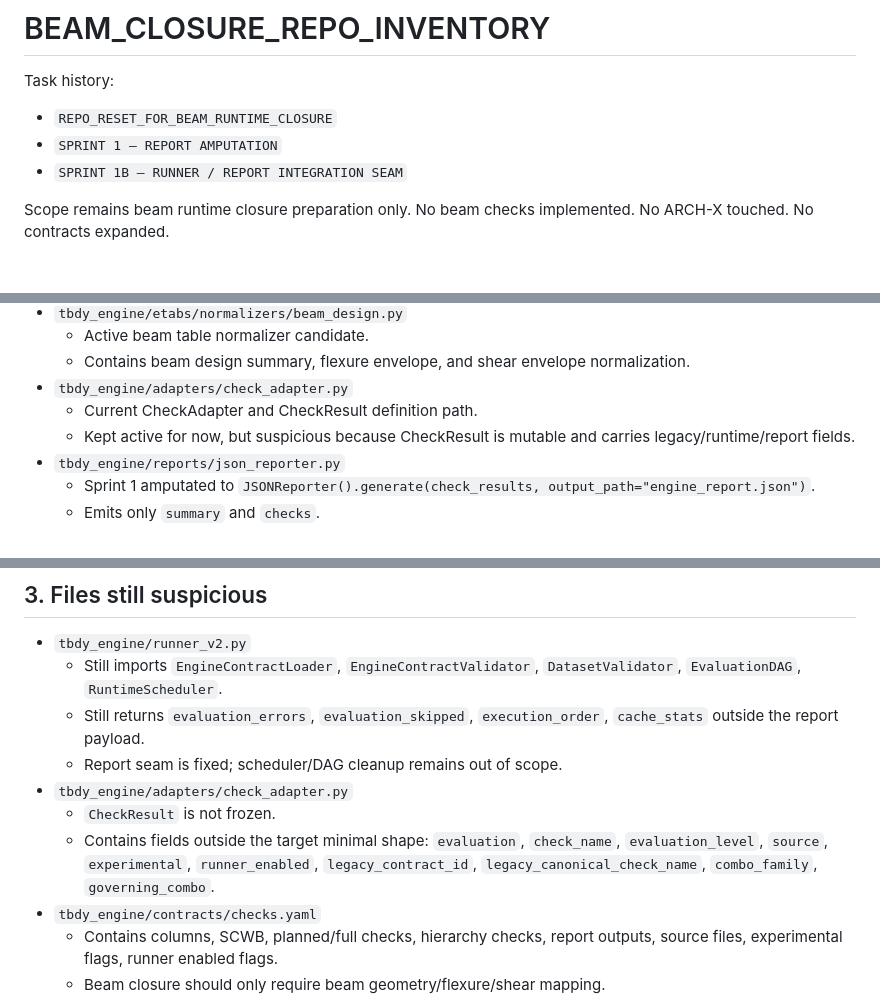
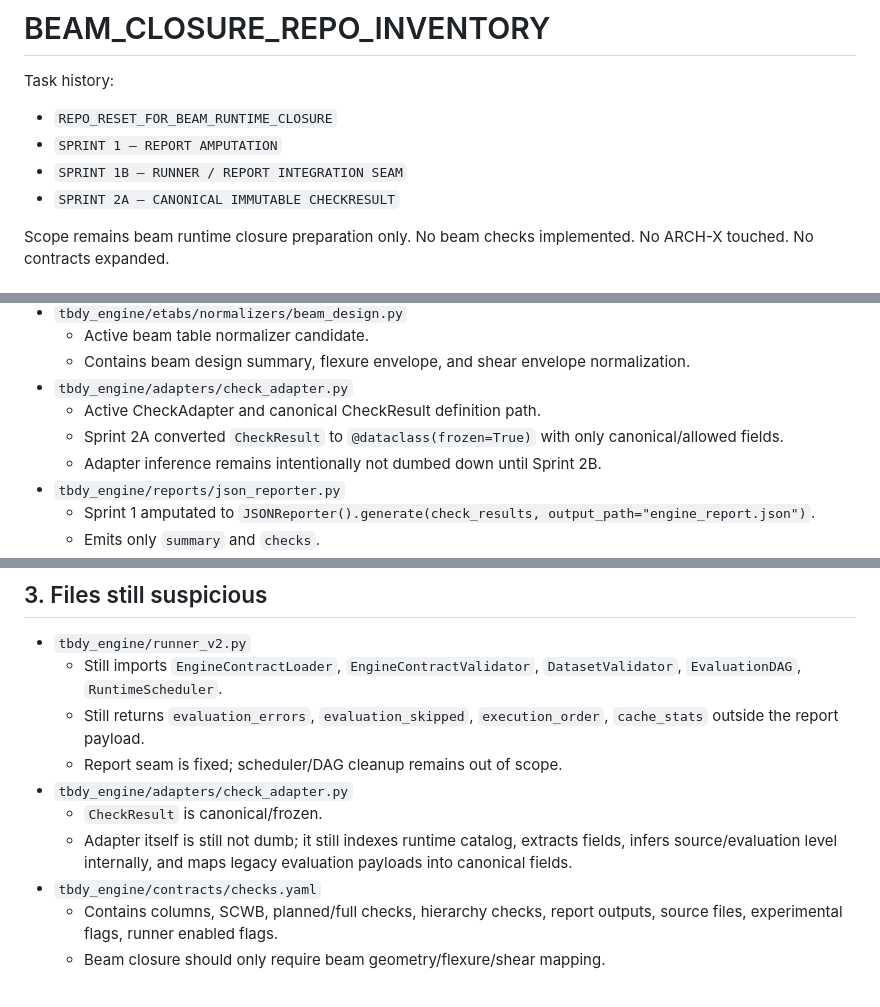
Before and after one commit to feridunfc/TBDY, a Markdown page: BEAM_CLOSURE_REPO_INVENTORY.md, 3 parts joined by grey strips. GitHub-like rendering.

```diff
--- a/BEAM_CLOSURE_REPO_INVENTORY.md
+++ b/BEAM_CLOSURE_REPO_INVENTORY.md
@@ -5,6 +5,7 @@ Task history:
 - `REPO_RESET_FOR_BEAM_RUNTIME_CLOSURE`
 - `SPRINT 1 — REPORT AMPUTATION`
 - `SPRINT 1B — RUNNER / REPORT INTEGRATION SEAM`
+- `SPRINT 2A — CANONICAL IMMUTABLE CHECKRESULT`
 
 Scope remains beam runtime closure preparation only. No beam checks implemented. No ARCH-X touched. No contracts expanded.
 
@@ -23,8 +24,9 @@ Identified active/minimal beam closure candidates:
   - Active beam table normalizer candidate.
   - Contains beam design summary, flexure envelope, and shear envelope normalization.
 - `tbdy_engine/adapters/check_adapter.py`
-  - Current CheckAdapter and CheckResult definition path.
-  - Kept active for now, but suspicious because CheckResult is mutable and carries legacy/runtime/report fields.
+  - Active CheckAdapter and canonical CheckResult definition path.
+  - Sprint 2A converted `CheckResult` to `@dataclass(frozen=True)` with only canonical/allowed fields.
+  - Adapter inference remains intentionally not dumbed down until Sprint 2B.
 - `tbdy_engine/reports/json_reporter.py`
   - Sprint 1 amputated to `JSONReporter().generate(check_results, output_path="engine_report.json")`.
   - Emits only `summary` and `checks`.
@@ -91,8 +95,8 @@ Archive meaning: not imported by active runtime, not used by `runner_v2`, not us
   - Still returns `evaluation_errors`, `evaluation_skipped`, `execution_order`, `cache_stats` outside the report payload.
   - Report seam is fixed; scheduler/DAG cleanup remains out of scope.
 - `tbdy_engine/adapters/check_adapter.py`
-  - `CheckResult` is not frozen.
-  - Contains fields outside the target minimal shape: `evaluation`, `check_name`, `evaluation_level`, `source`, `experimental`, `runner_enabled`, `legacy_contract_id`, `legacy_canonical_check_name`, `combo_family`, `governing_combo`.
+  - `CheckResult` is canonical/frozen.
+  - Adapter itself is still not dumb; it still indexes runtime catalog, extracts fields, infers source/evaluation level internally, and maps legacy evaluation payloads into canonical fields.
 - `tbdy_engine/contracts/checks.yaml`
   - Contains columns, SCWB, planned/full checks, hierarchy checks, report outputs, source files, experimental flags, runner enabled flags.
   - Beam closure should only require beam geometry/flexure/shear mapping.
```
Also changed, not shown: other parts of BEAM_CLOSURE_REPO_INVENTORY.md (+32 -9 lines).
